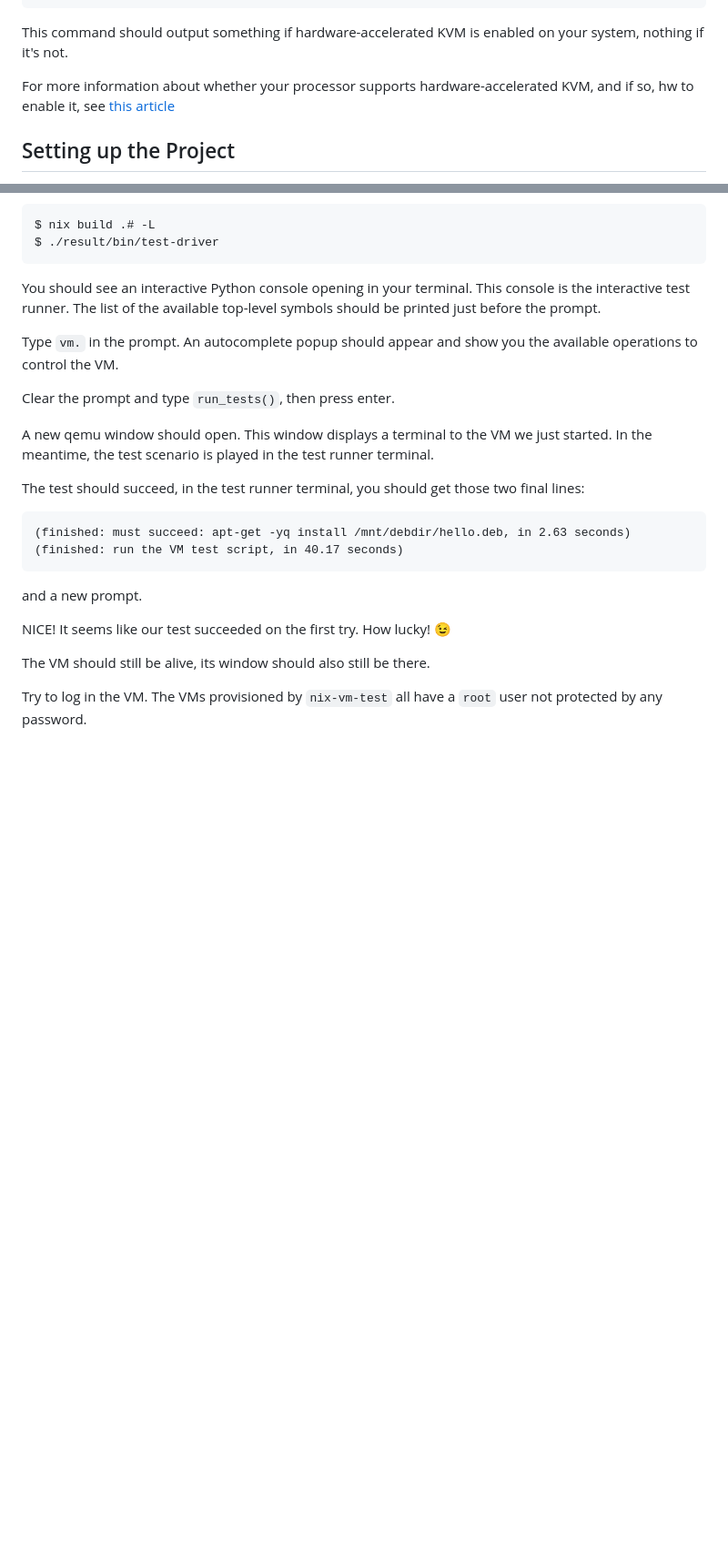
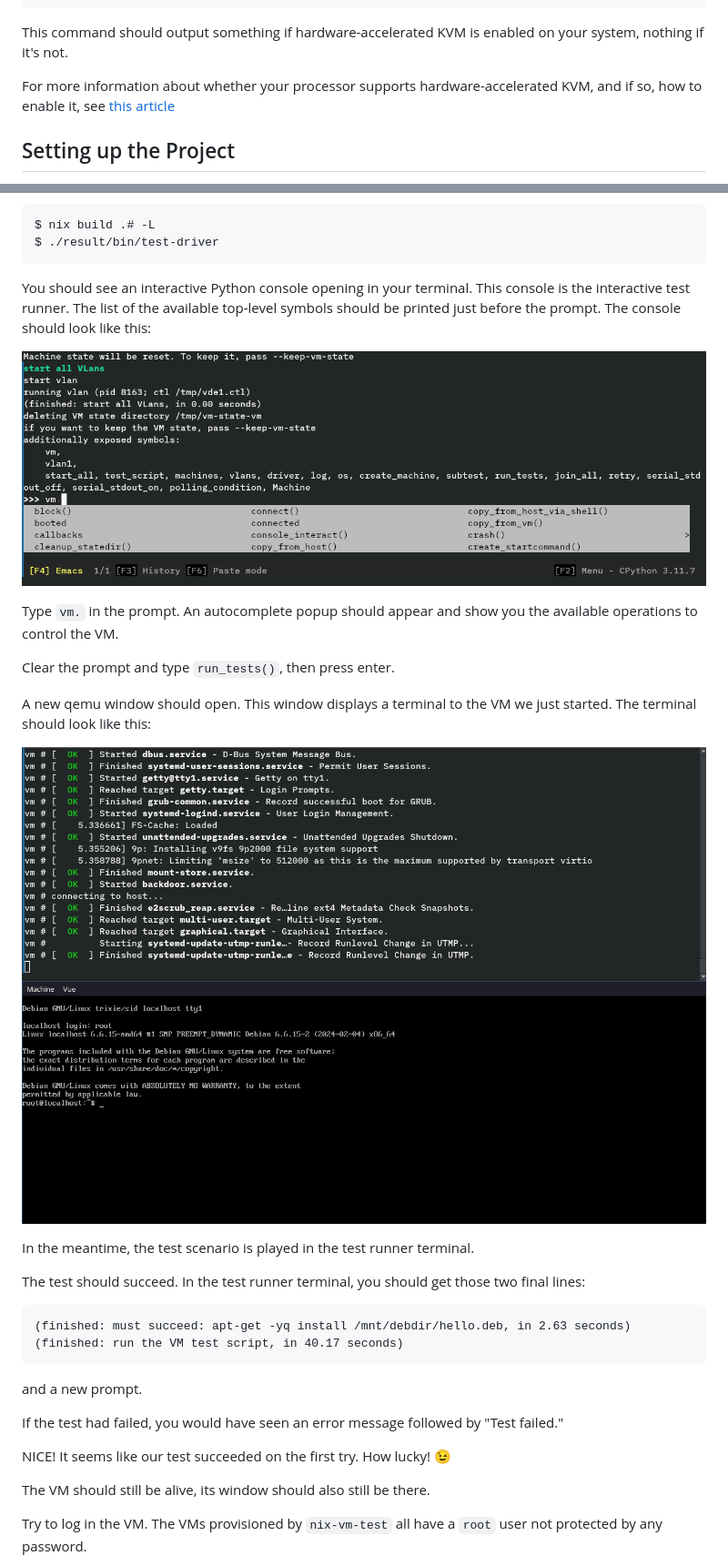
Before and after one commit to numtide/nix-vm-test, a Markdown page: doc/getting-started.md, 2 parts joined by grey strips. Shown at 91% size. GitHub-like rendering; pictures changed too: doc/images/interactive.png (added), doc/images/terminal.png (added); blank space fills up the shorter version.

Commit message:
Edited Getting Started guide. Added images directory under doc with some images

````diff
--- a/doc/getting-started.md
+++ b/doc/getting-started.md
@@ -17,7 +17,7 @@ $ LC_ALL=C.UTF-8 lscpu | grep Virtualization
 
 This command should output something if hardware-accelerated KVM is enabled on your system, nothing if it's not.
 
-For more information about whether your processor supports hardware-accelerated KVM, and if so, hw to enable it, see [this article](https://www.speaknetworks.com/enable-intel-vt-amd-v-support-hardware-accelerated-kvm-virtualization-extensions/)
+For more information about whether your processor supports hardware-accelerated KVM, and if so, how to enable it, see [this article](https://www.speaknetworks.com/enable-intel-vt-amd-v-support-hardware-accelerated-kvm-virtualization-extensions/)
 
 ## Setting up the Project
 
@@ -168,15 +168,21 @@ $ nix build .# -L
 $ ./result/bin/test-driver
 ```
 
-You should see an interactive Python console opening in your terminal. This console is the interactive test runner. The list of the available top-level symbols should be printed just before the prompt.
+You should see an interactive Python console opening in your terminal. This console is the interactive test runner. The list of the available top-level symbols should be printed just before the prompt. The console should look like this:
+
+![](images/interactive.png)
 
 Type `vm.` in the prompt. An autocomplete popup should appear and show you the available operations to control the VM.
 
 Clear the prompt and type `run_tests()`, then press enter.
 
-A new qemu window should open. This window displays a terminal to the VM we just started. In the meantime, the test scenario is played in the test runner terminal.
+A new qemu window should open. This window displays a terminal to the VM we just started. The terminal should look like this:
 
-The test should succeed, in the test runner terminal, you should get those two final lines:
+![](images/terminal.png)
+
+In the meantime, the test scenario is played in the test runner terminal.
+
+The test should succeed. In the test runner terminal, you should get those two final lines:
 
 ```
 (finished: must succeed: apt-get -yq install /mnt/debdir/hello.deb, in 2.63 seconds)
@@ -184,6 +190,8 @@ The test should succeed, in the test runner terminal, you should get those two f
 ```
 
 and a new prompt.
+
+If the test had failed, you would have seen an error message followed by "Test failed."
 
 NICE! It seems like our test succeeded on the first try. How lucky! 😉
 
````
Also changed, not shown: other parts of doc/getting-started.md (+3 -1 lines).
